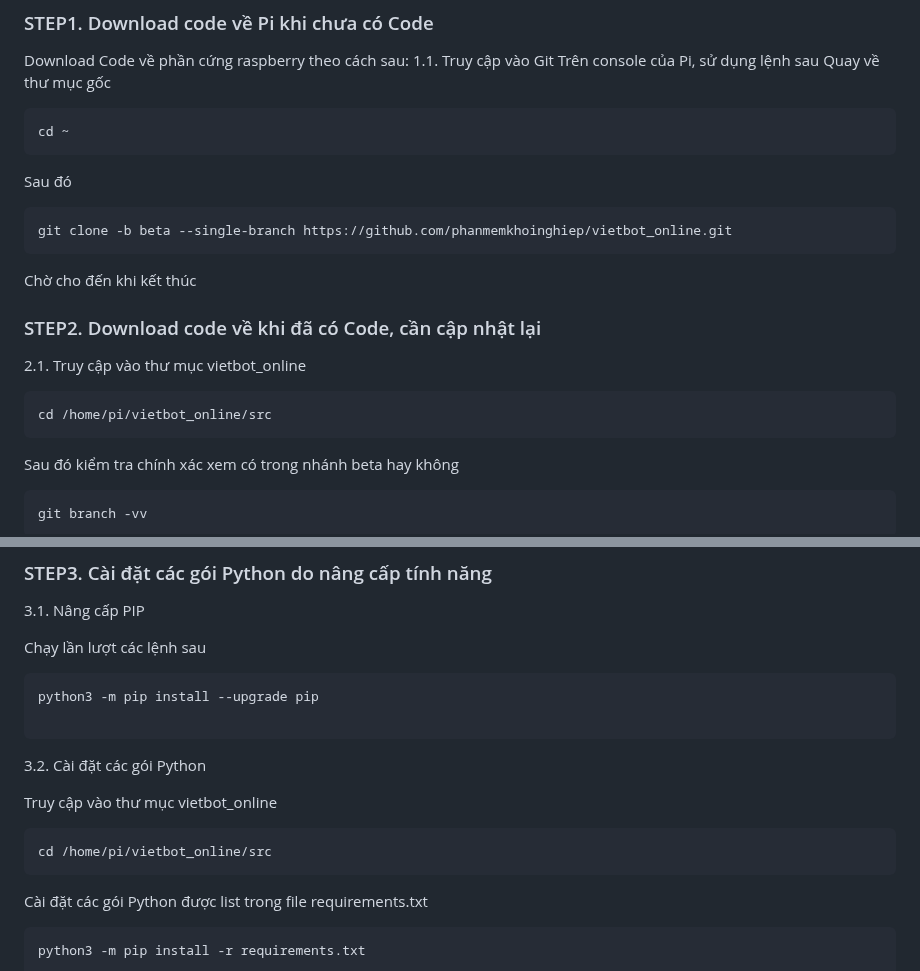
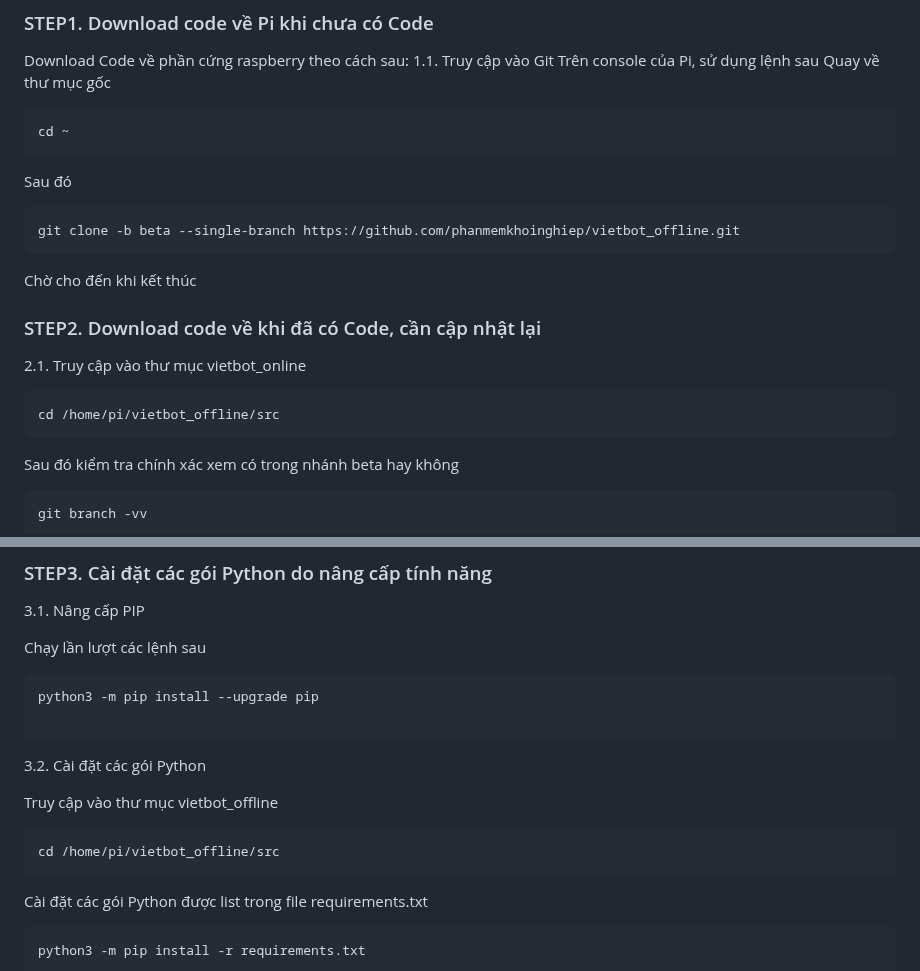
Before and after one commit to phanmemkhoinghiep/vietbot_offline, a Markdown page: 03_software_install_update_guide.md, 2 parts joined by grey strips. GitHub-like rendering.

````diff
--- a/03_software_install_update_guide.md
+++ b/03_software_install_update_guide.md
@@ -8,7 +8,7 @@ cd ~
 ```
 Sau đó
 ```sh
-git clone -b beta --single-branch https://github.com/phanmemkhoinghiep/vietbot_online.git
+git clone -b beta --single-branch https://github.com/phanmemkhoinghiep/vietbot_offline.git
 ```
 Chờ cho đến khi kết thúc
 
@@ -17,7 +17,7 @@ Chờ cho đến khi kết thúc
 2.1. Truy cập vào thư mục vietbot_online
 
 ```sh
-cd /home/pi/vietbot_online/src
+cd /home/pi/vietbot_offline/src
 ```
 Sau đó kiểm tra chính xác xem có trong nhánh beta hay không
 
@@ -111,10 +111,10 @@ python3 -m pip install --upgrade pip
 ```
 3.2. Cài đặt các gói Python
 
-Truy cập vào thư mục vietbot_online
+Truy cập vào thư mục vietbot_offline
 
 ```sh
-cd /home/pi/vietbot_online/src
+cd /home/pi/vietbot_offline/src
 ```
 Cài đặt các gói Python được list trong file requirements.txt
 ```sh
````
